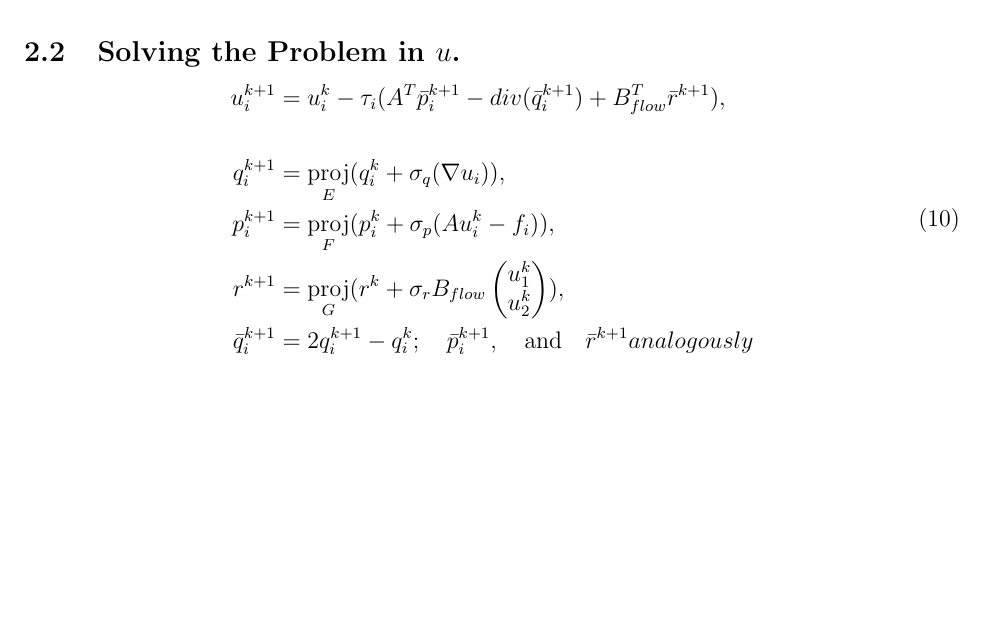
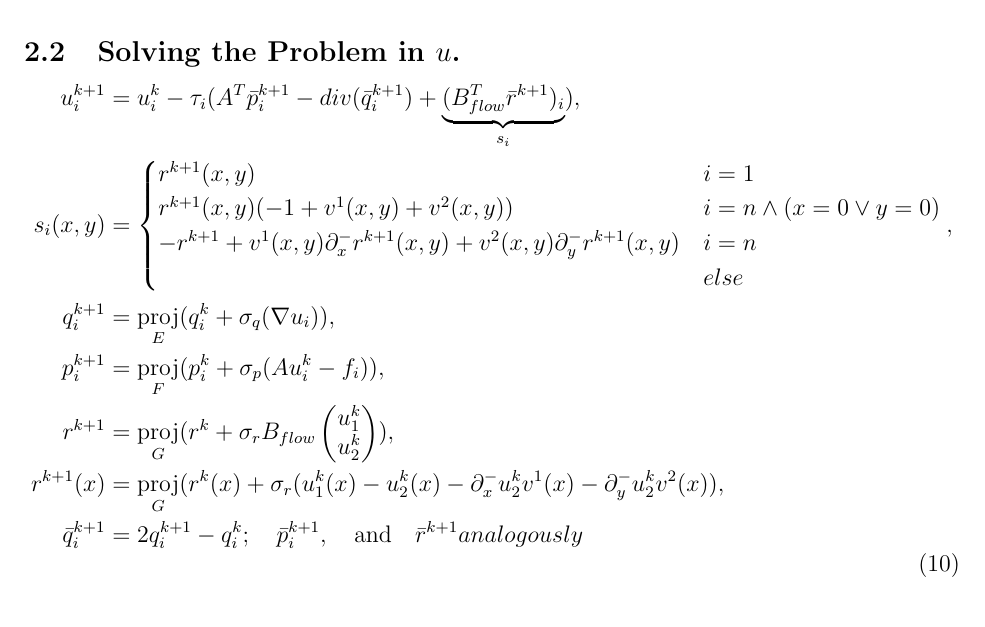
Before and after one commit to sticha/CUDA, a LaTeX document (material/Notes_Latex/notes.tex): part of page 3 of 4, cut so that both start at the same text, the shorter picture padded with empty space. Compiled offline with pdfLaTeX.

Commit message:
Update notes

```diff
--- a/material/Notes_Latex/notes.tex
+++ b/material/Notes_Latex/notes.tex
@@ -127,11 +127,15 @@ Allocate memory for the variables $p \in \R^{w*h*n_c},q_1 \in \R^{w*h*2*n_c},q_2
 \subsection{Solving the Problem in $u$.}
 \begin{equation}
 \begin{aligned}
-u_i^{k+1}&=u_i^k-\tau_i(A^T\bar p_i^{k+1}-div(\bar q_i^{k+1})+B_{flow}^T\bar r^{k+1}) , \\
-\\
+u_i^{k+1}&=u_i^k-\tau_i(A^T\bar p_i^{k+1}-div(\bar q_i^{k+1})+\underbrace{(B_{flow}^T\bar r^{k+1})_i}_{s_i}) , \\
+s_i(x,y)&=\begin{cases}r^{k+1}(x,y) & i=1 \\
+r^{k+1}(x,y)(-1+v^1(x,y)+v^2(x,y)) & i = n \wedge (x=0\vee y=0) \\
+-r^{k+1}+v^1(x,y)\partial^-_xr^{k+1}(x,y)+v^2(x,y)\partial^-_yr^{k+1}(x,y) & i=n \\
+& else\end{cases}, \\
 q_i^{k+1}&=\proj_E(q_i^k + \sigma_q (\nabla u_i)), \\
 p_i^{k+1}&=\proj_F(p_i^k + \sigma_p (Au_i^k - f_i)), \\
 r^{k+1}&=\proj_G(r^{k} + \sigma_r B_{flow}\begin{pmatrix}u_1^k \\ u_2^k\end{pmatrix}), \\
+r^{k+1}(x)&=\proj_G(r^{k}(x) + \sigma_r(u_1^k(x)-u_2^k(x)-\partial^-_xu_2^kv^1(x)-\partial^-_yu_2^kv^2(x)), \\
 \bar q_i^{k+1}&=2q_i^{k+1}-q_i^k; \quad \bar p_i^{k+1},\quad \textrm{and} \quad \bar r^{k+1} analogously \\
 \end{aligned}
 \end{equation}
```
Also changed, not shown: material/notes.pdf.
